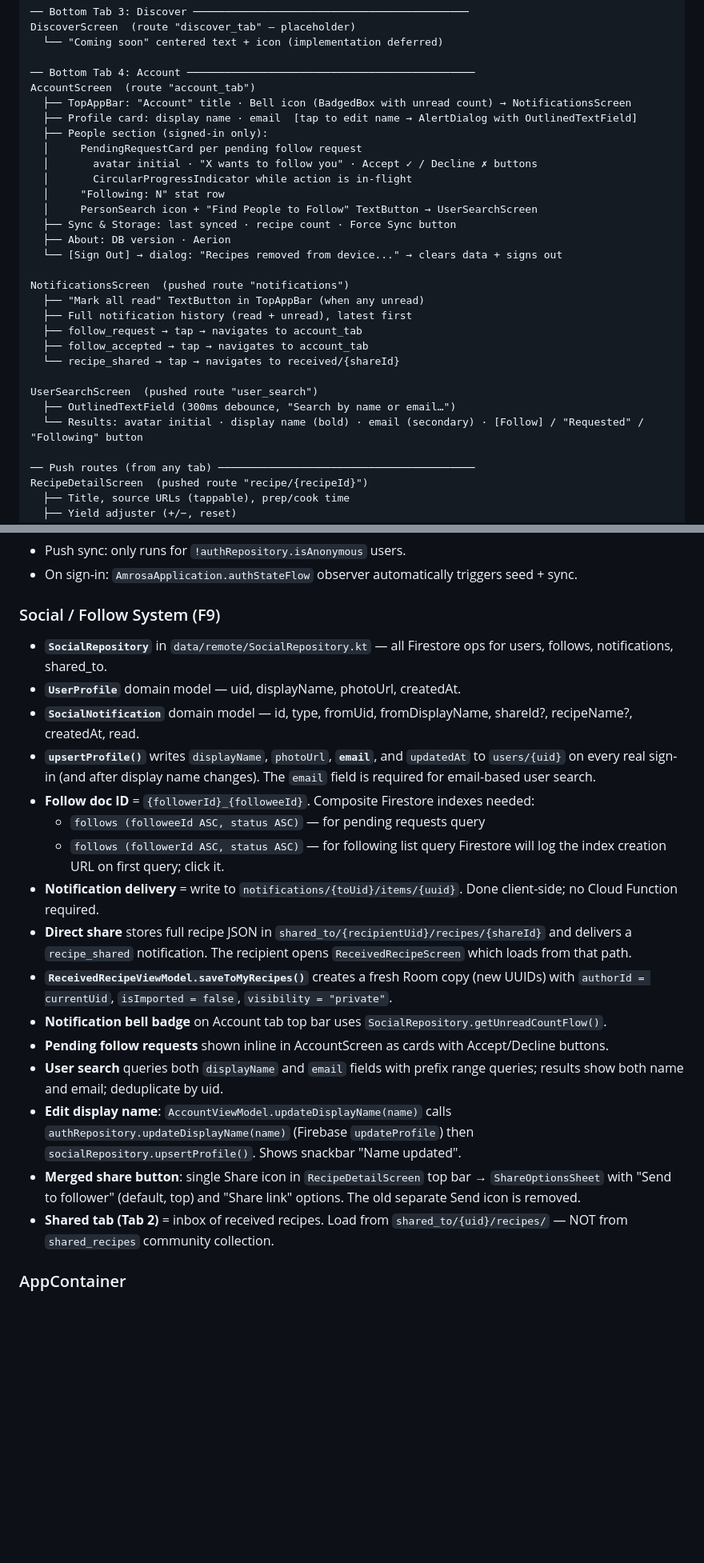
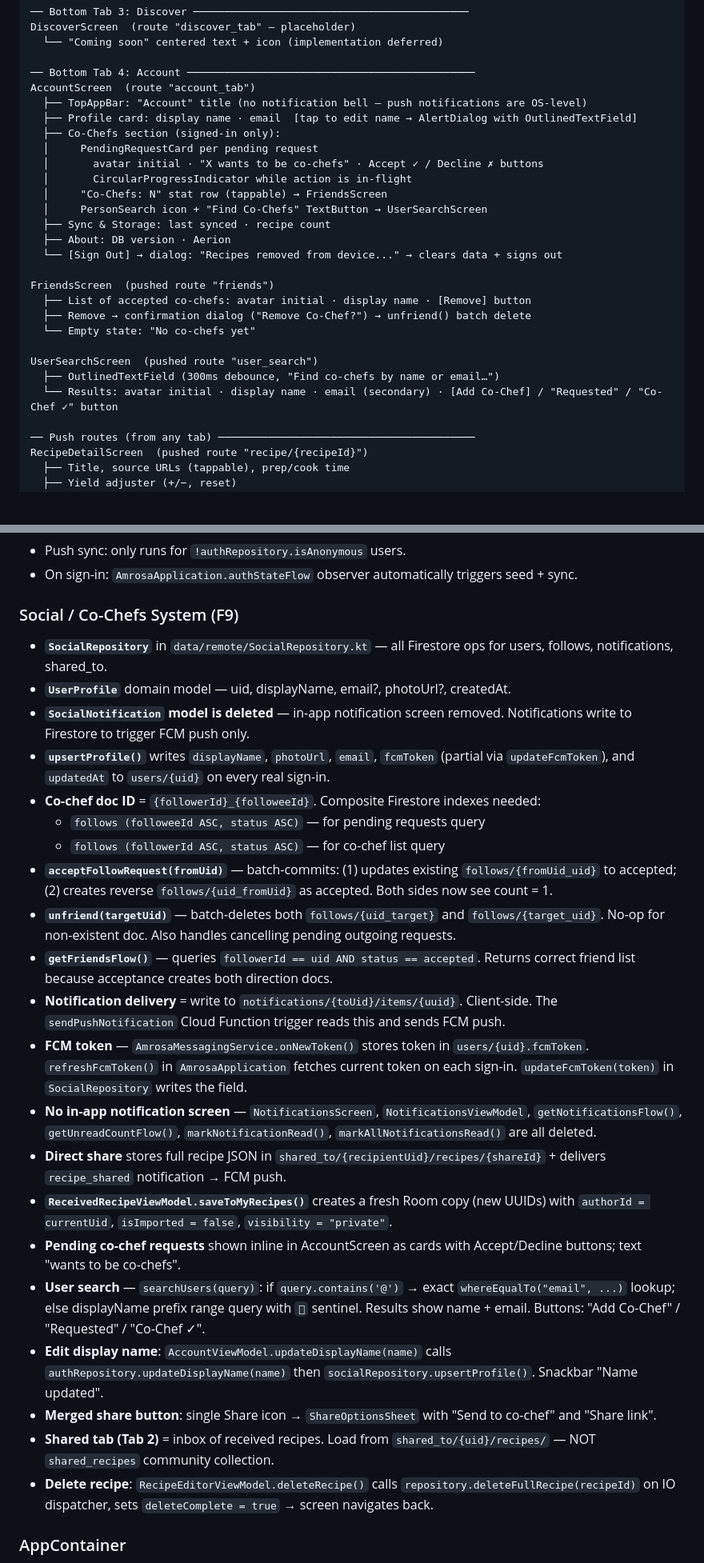
Before and after one commit to tanaynigam/Amrosa, a Markdown page: CLAUDE.md, 2 parts joined by grey strips. Shown at 80% size. Drawn GitHub-style; blank space fills up the shorter version.

```diff
--- a/CLAUDE.md
+++ b/CLAUDE.md
@@ -759,28 +783,26 @@ DiscoverScreen  (route "discover_tab" — placeholder)
 
 ── Bottom Tab 4: Account ──────────────────────────────────────────────
 AccountScreen  (route "account_tab")
-  ├── TopAppBar: "Account" title · Bell icon (BadgedBox with unread count) → NotificationsScreen
+  ├── TopAppBar: "Account" title (no notification bell — push notifications are OS-level)
   ├── Profile card: display name · email  [tap to edit name → AlertDialog with OutlinedTextField]
-  ├── People section (signed-in only):
-  │     PendingRequestCard per pending follow request
-  │       avatar initial · "X wants to follow you" · Accept ✓ / Decline ✗ buttons
+  ├── Co-Chefs section (signed-in only):
+  │     PendingRequestCard per pending request
+  │       avatar initial · "X wants to be co-chefs" · Accept ✓ / Decline ✗ buttons
   │       CircularProgressIndicator while action is in-flight
-  │     "Following: N" stat row
-  │     PersonSearch icon + "Find People to Follow" TextButton → UserSearchScreen
-  ├── Sync & Storage: last synced · recipe count · Force Sync button
+  │     "Co-Chefs: N" stat row (tappable) → FriendsScreen
+  │     PersonSearch icon + "Find Co-Chefs" TextButton → UserSearchScreen
+  ├── Sync & Storage: last synced · recipe count
   ├── About: DB version · Aerion
   └── [Sign Out] → dialog: "Recipes removed from device..." → clears data + signs out
 
-NotificationsScreen  (pushed route "notifications")
-  ├── "Mark all read" TextButton in TopAppBar (when any unread)
-  ├── Full notification history (read + unread), latest first
-  ├── follow_request → tap → navigates to account_tab
-  ├── follow_accepted → tap → navigates to account_tab
-  └── recipe_shared → tap → navigates to received/{shareId}
+FriendsScreen  (pushed route "friends")
+  ├── List of accepted co-chefs: avatar initial · display name · [Remove] button
+  ├── Remove → confirmation dialog ("Remove Co-Chef?") → unfriend() batch delete
+  └── Empty state: "No co-chefs yet"
 
 UserSearchScreen  (pushed route "user_search")
-  ├── OutlinedTextField (300ms debounce, "Search by name or email…")
-  └── Results: avatar initial · display name (bold) · email (secondary) · [Follow] / "Requested" / "Following" button
+  ├── OutlinedTextField (300ms debounce, "Find co-chefs by name or email…")
+  └── Results: avatar initial · display name · email (secondary) · [Add Co-Chef] / "Requested" / "Co-Chef ✓" button
 
 ── Push routes (from any tab) ─────────────────────────────────────────
 RecipeDetailScreen  (pushed route "recipe/{recipeId}")
@@ -1085,24 +1106,28 @@ The iOS codebase (`ios/Amrosa/`) is a fully-functional port of the Android app.
 - Push sync: only runs for `!authRepository.isAnonymous` users.
 - On sign-in: `AmrosaApplication.authStateFlow` observer automatically triggers seed + sync.
 
-### Social / Follow System (F9)
+### Social / Co-Chefs System (F9)
 - **`SocialRepository`** in `data/remote/SocialRepository.kt` — all Firestore ops for users, follows, notifications, shared_to.
-- **`UserProfile`** domain model — uid, displayName, photoUrl, createdAt.
-- **`SocialNotification`** domain model — id, type, fromUid, fromDisplayName, shareId?, recipeName?, createdAt, read.
-- **`upsertProfile()`** writes `displayName`, `photoUrl`, **`email`**, and `updatedAt` to `users/{uid}` on every real sign-in (and after display name changes). The `email` field is required for email-based user search.
-- **Follow doc ID** = `{followerId}_{followeeId}`. Composite Firestore indexes needed:
+- **`UserProfile`** domain model — uid, displayName, email?, photoUrl?, createdAt.
+- **`SocialNotification` model is deleted** — in-app notification screen removed. Notifications write to Firestore to trigger FCM push only.
+- **`upsertProfile()`** writes `displayName`, `photoUrl`, `email`, `fcmToken` (partial via `updateFcmToken`), and `updatedAt` to `users/{uid}` on every real sign-in.
+- **Co-chef doc ID** = `{followerId}_{followeeId}`. Composite Firestore indexes needed:
   - `follows (followeeId ASC, status ASC)` — for pending requests query
-  - `follows (followerId ASC, status ASC)` — for following list query
-  Firestore will log the index creation URL on first query; click it.
-- **Notification delivery** = write to `notifications/{toUid}/items/{uuid}`. Done client-side; no Cloud Function required.
-- **Direct share** stores full recipe JSON in `shared_to/{recipientUid}/recipes/{shareId}` and delivers a `recipe_shared` notification. The recipient opens `ReceivedRecipeScreen` which loads from that path.
+  - `follows (followerId ASC, status ASC)` — for co-chef list query
+- **`acceptFollowRequest(fromUid)`** — batch-commits: (1) updates existing `follows/{fromUid_uid}` to accepted; (2) creates reverse `follows/{uid_fromUid}` as accepted. Both sides now see count = 1.
+- **`unfriend(targetUid)`** — batch-deletes both `follows/{uid_target}` and `follows/{target_uid}`. No-op for non-existent doc. Also handles cancelling pending outgoing requests.
+- **`getFriendsFlow()`** — queries `followerId == uid AND status == accepted`. Returns correct friend list because acceptance creates both direction docs.
+- **Notification delivery** = write to `notifications/{toUid}/items/{uuid}`. Client-side. The `sendPushNotification` Cloud Function trigger reads this and sends FCM push.
+- **FCM token** — `AmrosaMessagingService.onNewToken()` stores token in `users/{uid}.fcmToken`. `refreshFcmToken()` in `AmrosaApplication` fetches current token on each sign-in. `updateFcmToken(token)` in `SocialRepository` writes the field.
+- **No in-app notification screen** — `NotificationsScreen`, `NotificationsViewModel`, `getNotificationsFlow()`, `getUnreadCountFlow()`, `markNotificationRead()`, `markAllNotificationsRead()` are all deleted.
+- **Direct share** stores full recipe JSON in `shared_to/{recipientUid}/recipes/{shareId}` + delivers `recipe_shared` notification → FCM push.
 - **`ReceivedRecipeViewModel.saveToMyRecipes()`** creates a fresh Room copy (new UUIDs) with `authorId = currentUid`, `isImported = false`, `visibility = "private"`.
-- **Notification bell badge** on Account tab top bar uses `SocialRepository.getUnreadCountFlow()`.
-- **Pending follow requests** shown inline in AccountScreen as cards with Accept/Decline buttons.
-- **User search** queries both `displayName` and `email` fields with prefix range queries; results show both name and email; deduplicate by uid.
-- **Edit display name**: `AccountViewModel.updateDisplayName(name)` calls `authRepository.updateDisplayName(name)` (Firebase `updateProfile`) then `socialRepository.upsertProfile()`. Shows snackbar "Name updated".
-- **Merged share button**: single Share icon in `RecipeDetailScreen` top bar → `ShareOptionsSheet` with "Send to follower" (default, top) and "Share link" options. The old separate Send icon is removed.
-- **Shared tab (Tab 2)** = inbox of received recipes. Load from `shared_to/{uid}/recipes/` — NOT from `shared_recipes` community collection.
+- **Pending co-chef requests** shown inline in AccountScreen as cards with Accept/Decline buttons; text "wants to be co-chefs".
+- **User search** — `searchUsers(query)`: if `query.contains('@')` → exact `whereEqualTo("email", ...)` lookup; else displayName prefix range query with `` sentinel. Results show name + email. Buttons: "Add Co-Chef" / "Requested" / "Co-Chef ✓".
+- **Edit display name**: `AccountViewModel.updateDisplayName(name)` calls `authRepository.updateDisplayName(name)` then `socialRepository.upsertProfile()`. Snackbar "Name updated".
+- **Merged share button**: single Share icon → `ShareOptionsSheet` with "Send to co-chef" and "Share link".
+- **Shared tab (Tab 2)** = inbox of received recipes. Load from `shared_to/{uid}/recipes/` — NOT `shared_recipes` community collection.
+- **Delete recipe**: `RecipeEditorViewModel.deleteRecipe()` calls `repository.deleteFullRecipe(recipeId)` on IO dispatcher, sets `deleteComplete = true` → screen navigates back.
 
 ### AppContainer
 - `clearAllLocalData(context: Context)` — `database.clearAllTables()` + clears `amrosa_sync` prefs. Called on sign-out.
```
Also changed, not shown: other parts of CLAUDE.md (+107 -84 lines).
